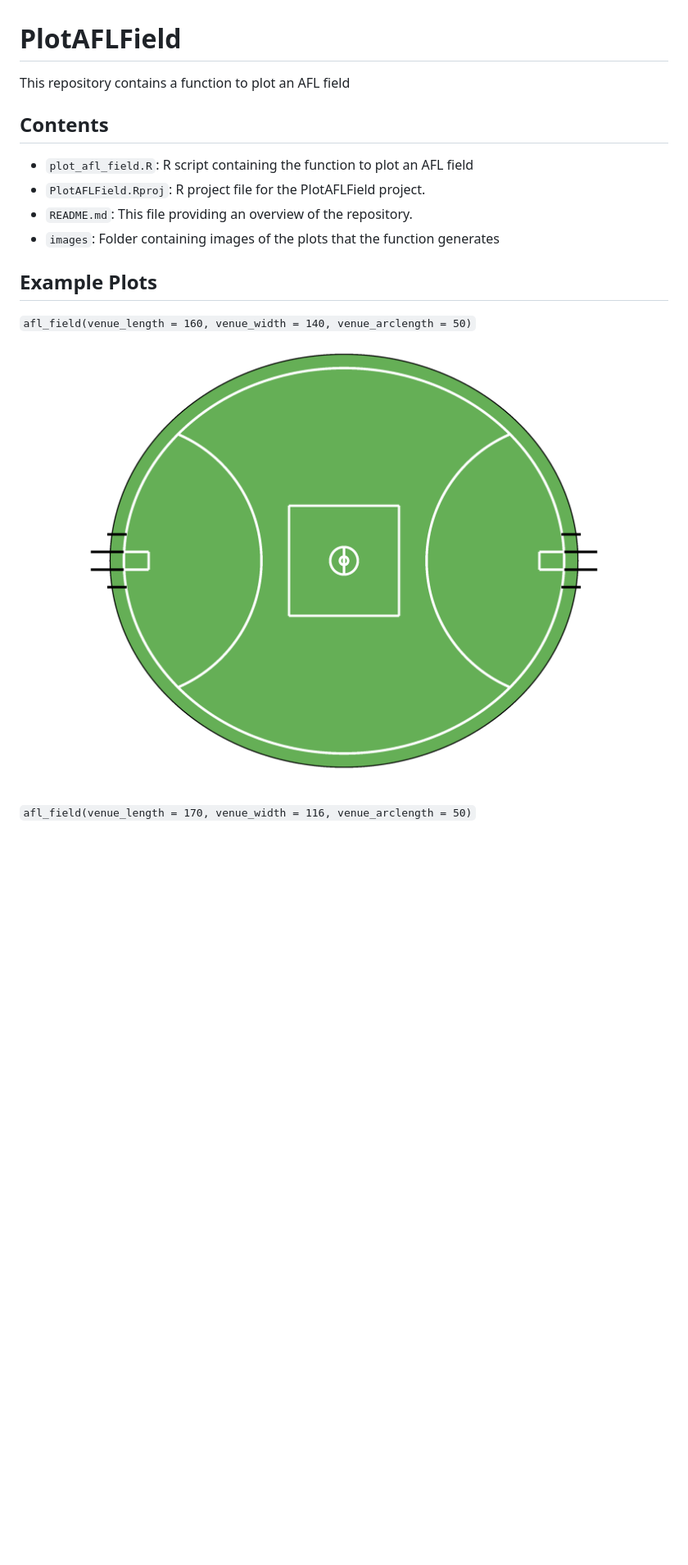
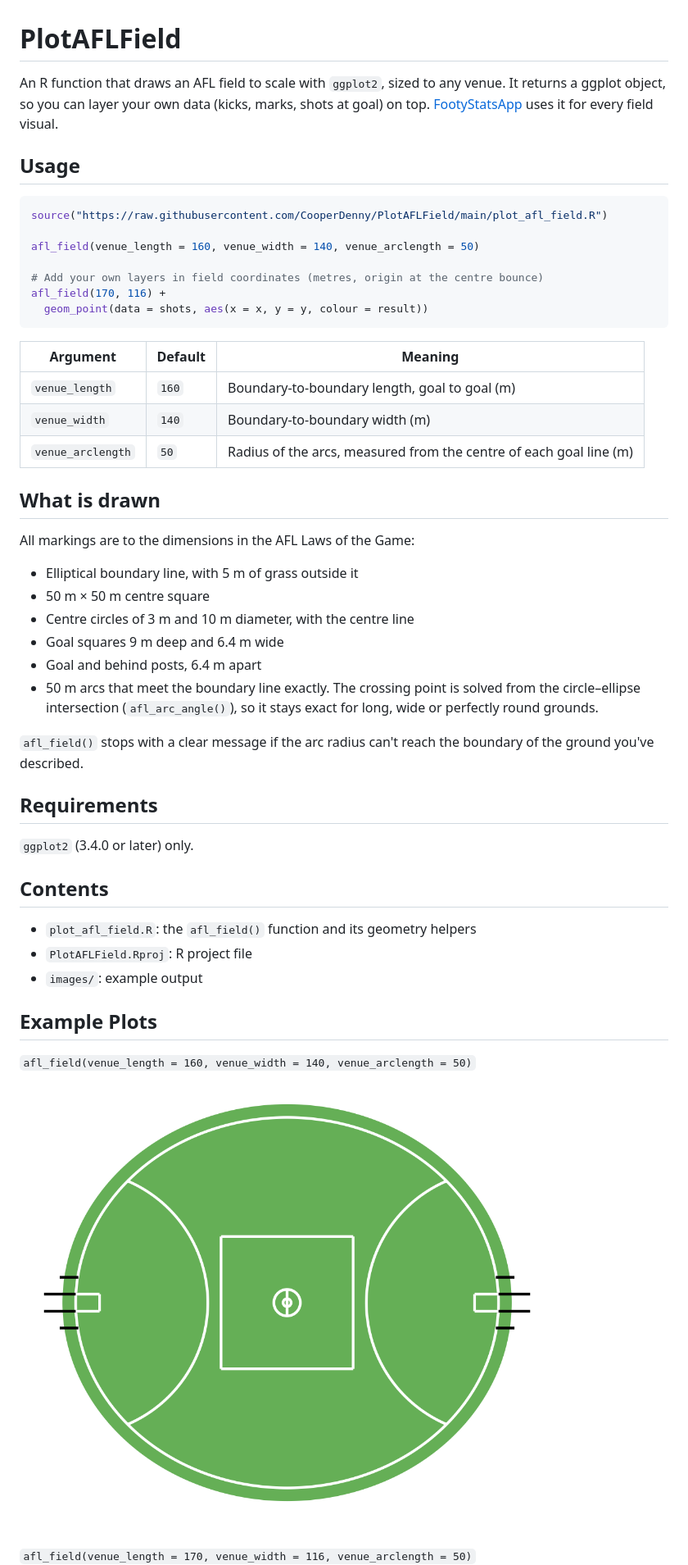
Before and after one commit to CooperDenny/PlotAFLField, a Markdown page: README.md, the part around the change. Shown at 82% size. GitHub-like rendering; pictures changed too: images/afl_field_1.png; blank space fills up the shorter version.

Commit message:
Draw 50m arcs and centre square to the AFL Laws, drop ggforce
- Solve the 50m arc / boundary intersection exactly. The old approximation
  hard-coded a 50m radius and tuned constants, leaving arc ends up to
  1.3m off the boundary on longer grounds (e.g. 185 x 125).
- Centre square is 50m x 50m (was drawn 40m x 40m).
- Base data is one row, not 100 identical rows, so each marking is drawn
  once instead of 100 times.
- Remove the top-level afl_field() call that ran on every source().
- Draw outlines with geom_path and use linewidth, so there are no
  deprecation warnings and line widths match on every ggforce version;
  the function now needs only ggplot2.
- Validate inputs and fail clearly when the arc can't reach the boundary.
- Regenerate example images; document usage and geometry.

Co-Authored-By: Claude Opus 5.5 <noreply@anthropic.com>
Claude-Session: https://claude.ai/code/session_01J3tan3gaD1ykCoRHs84JwX

````diff
--- a/README.md
+++ b/README.md
@@ -1,11 +1,46 @@
 # PlotAFLField
-This repository contains a function to plot an AFL field
+
+An R function that draws an AFL field to scale with `ggplot2`, sized to any venue. It returns a ggplot object, so you can layer your own data (kicks, marks, shots at goal) on top. [FootyStatsApp](https://github.com/CooperDenny/FootyStatsApp) uses it for every field visual.
+
+## Usage
+
+```r
+source("https://raw.githubusercontent.com/CooperDenny/PlotAFLField/main/plot_afl_field.R")
+
+afl_field(venue_length = 160, venue_width = 140, venue_arclength = 50)
+
+# Add your own layers in field coordinates (metres, origin at the centre bounce)
+afl_field(170, 116) +
+  geom_point(data = shots, aes(x = x, y = y, colour = result))
+```
+
+| Argument | Default | Meaning |
+|---|---|---|
+| `venue_length` | `160` | Boundary-to-boundary length, goal to goal (m) |
+| `venue_width` | `140` | Boundary-to-boundary width (m) |
+| `venue_arclength` | `50` | Radius of the arcs, measured from the centre of each goal line (m) |
+
+## What is drawn
+
+All markings are to the dimensions in the AFL Laws of the Game:
+
+- Elliptical boundary line, with 5 m of grass outside it
+- 50 m × 50 m centre square
+- Centre circles of 3 m and 10 m diameter, with the centre line
+- Goal squares 9 m deep and 6.4 m wide
+- Goal and behind posts, 6.4 m apart
+- 50 m arcs that meet the boundary line exactly. The crossing point is solved from the circle–ellipse intersection (`afl_arc_angle()`), so it stays exact for long, wide or perfectly round grounds.
+
+`afl_field()` stops with a clear message if the arc radius can't reach the boundary of the ground you've described.
+
+## Requirements
+
+`ggplot2` (3.4.0 or later) only.
 
 ## Contents
-- `plot_afl_field.R`: R script containing the function to plot an AFL field
-- `PlotAFLField.Rproj`: R project file for the PlotAFLField project.
-- `README.md`: This file providing an overview of the repository.
-- `images`: Folder containing images of the plots that the function generates
+- `plot_afl_field.R`: the `afl_field()` function and its geometry helpers
+- `PlotAFLField.Rproj`: R project file
+- `images/`: example output
 
 ## Example Plots
 `afl_field(venue_length = 160, venue_width = 140, venue_arclength = 50)`
````
Also changed, not shown: CLAUDE.md (+10 -1 lines), images/afl_field_2.png, 1 other file.
